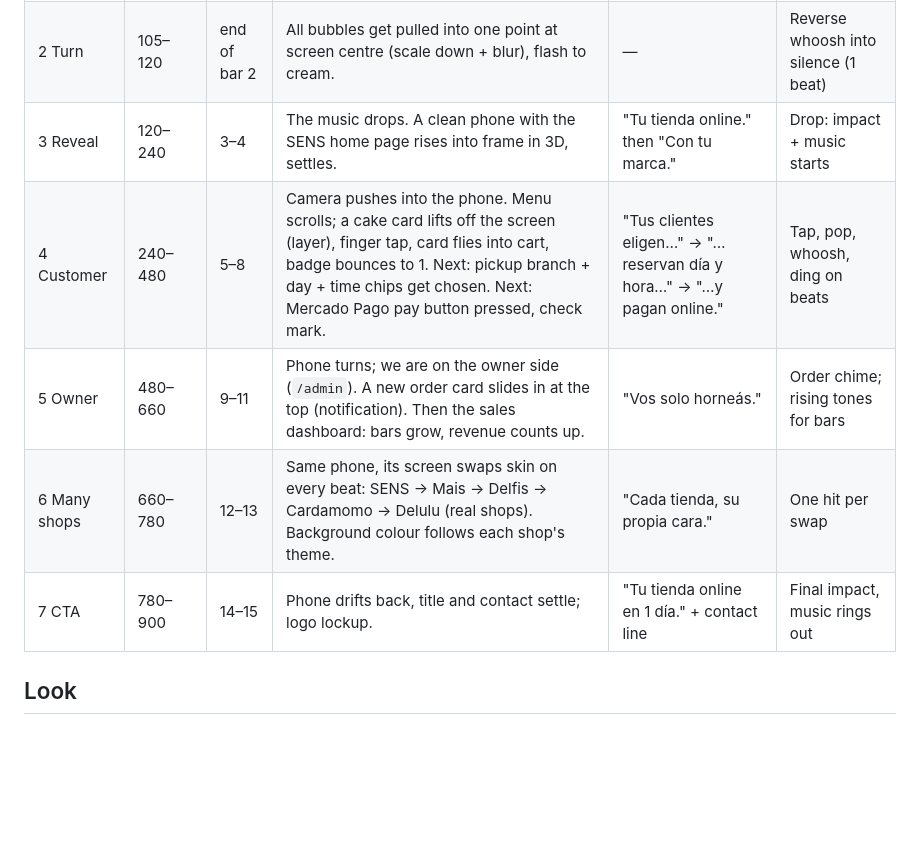
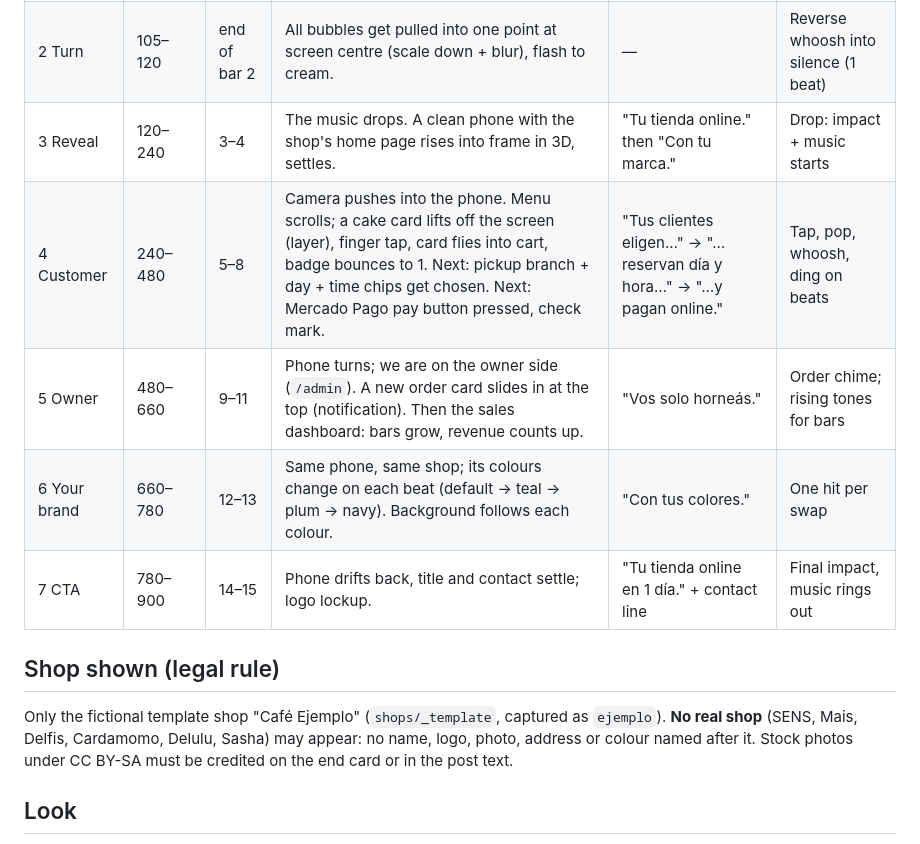
Before and after one commit to IFAKA/sasha, a Markdown page: video/PLAN.md, the part around the change. Rendered like a GitHub page; blank space fills up the shorter version.

Commit message:
docs(video): show only the fictional template shop, never a real one

```diff
--- a/video/PLAN.md
+++ b/video/PLAN.md
@@ -15,11 +15,14 @@
 |---|---|---|---|---|---|
 | 1 Hook | 0–105 | 1–2 | Dark-ish warm scene. An owner's phone fills with WhatsApp bubbles ("¿Tenés torta para el sábado?", "¿A qué hora paso?", "¿Aceptan transferencia?", "¿Me pasás precios?"...), faster and faster, overlapping, phone shakes slightly. | "¿Todavía tomás pedidos por WhatsApp?" | Pings pile up and speed up; riser under them |
 | 2 Turn | 105–120 | end of bar 2 | All bubbles get pulled into one point at screen centre (scale down + blur), flash to cream. | — | Reverse whoosh into silence (1 beat) |
-| 3 Reveal | 120–240 | 3–4 | The music drops. A clean phone with the SENS home page rises into frame in 3D, settles. | "Tu tienda online." then "Con tu marca." | Drop: impact + music starts |
+| 3 Reveal | 120–240 | 3–4 | The music drops. A clean phone with the shop's home page rises into frame in 3D, settles. | "Tu tienda online." then "Con tu marca." | Drop: impact + music starts |
 | 4 Customer | 240–480 | 5–8 | Camera pushes into the phone. Menu scrolls; a cake card lifts off the screen (layer), finger tap, card flies into cart, badge bounces to 1. Next: pickup branch + day + time chips get chosen. Next: Mercado Pago pay button pressed, check mark. | "Tus clientes eligen…" → "…reservan día y hora…" → "…y pagan online." | Tap, pop, whoosh, ding on beats |
 | 5 Owner | 480–660 | 9–11 | Phone turns; we are on the owner side (`/admin`). A new order card slides in at the top (notification). Then the sales dashboard: bars grow, revenue counts up. | "Vos solo horneás." | Order chime; rising tones for bars |
-| 6 Many shops | 660–780 | 12–13 | Same phone, its screen swaps skin on every beat: SENS → Mais → Delfis → Cardamomo → Delulu (real shops). Background colour follows each shop's theme. | "Cada tienda, su propia cara." | One hit per swap |
+| 6 Your brand | 660–780 | 12–13 | Same phone, same shop; its colours change on each beat (default → teal → plum → navy). Background follows each colour. | "Con tus colores." | One hit per swap |
 | 7 CTA | 780–900 | 14–15 | Phone drifts back, title and contact settle; logo lockup. | "Tu tienda online en 1 día." + contact line | Final impact, music rings out |
+
+## Shop shown (legal rule)
+Only the fictional template shop "Café Ejemplo" (`shops/_template`, captured as `ejemplo`). **No real shop** (SENS, Mais, Delfis, Cardamomo, Delulu, Sasha) may appear: no name, logo, photo, address or colour named after it. Stock photos under CC BY-SA must be credited on the end card or in the post text.
 
 ## Look
 - Warm cream background (#F6F0E6-ish) with soft radial light, subtle film grain, soft long shadows.
```
